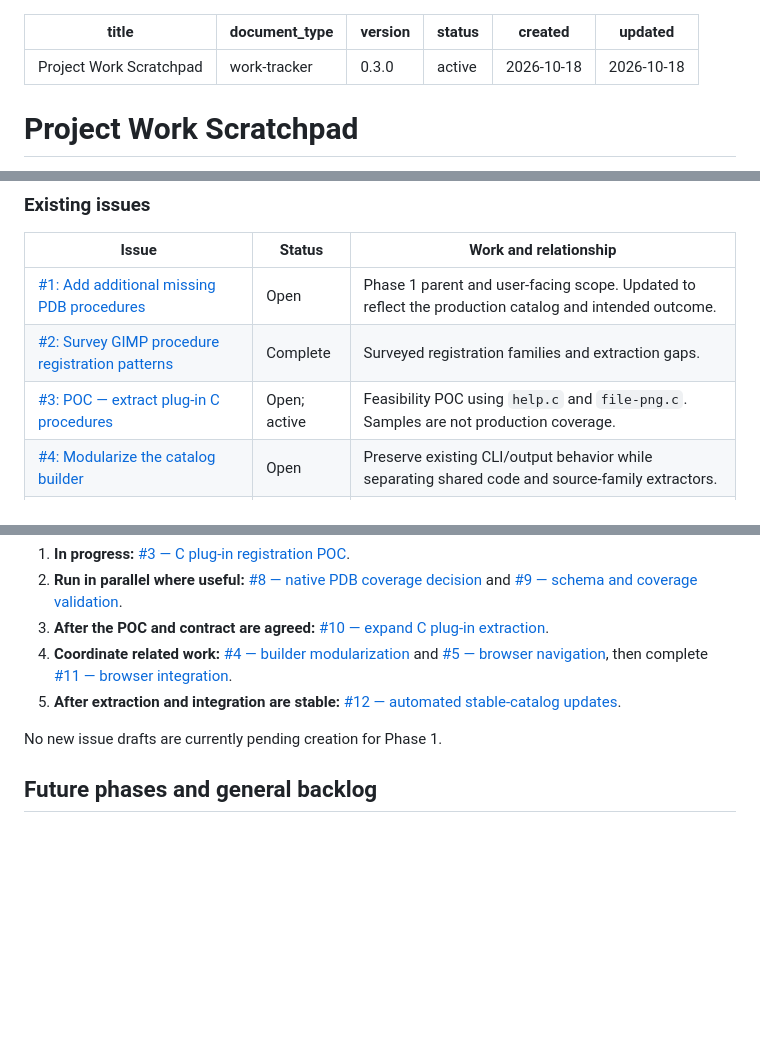
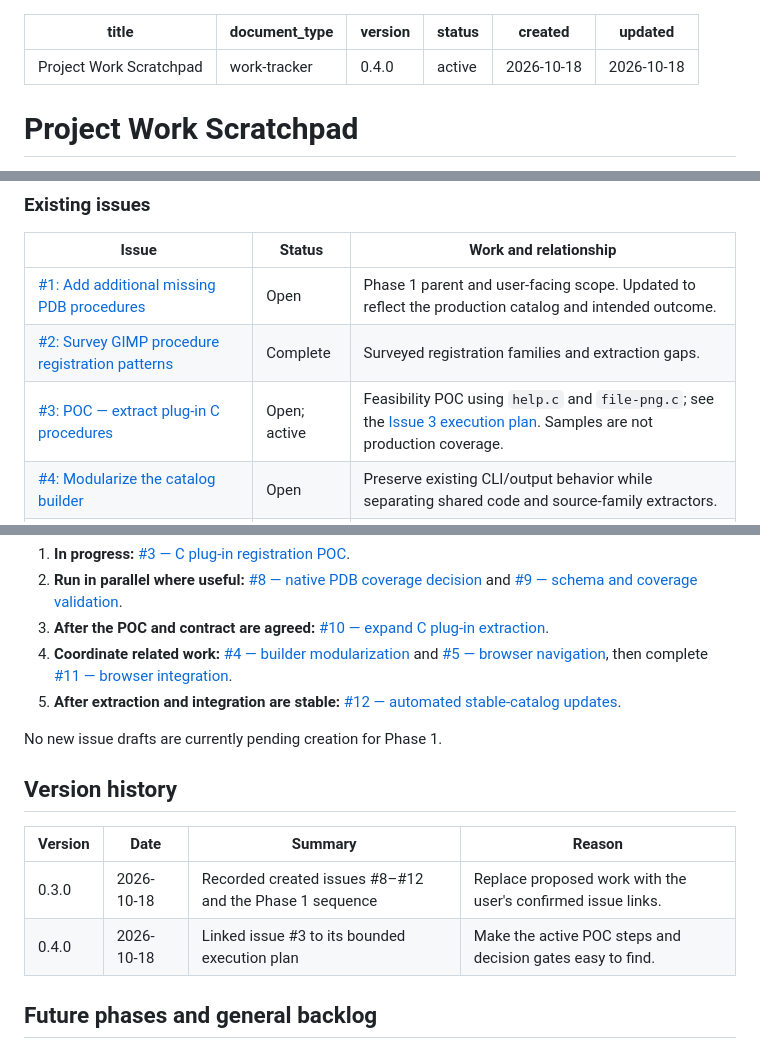
Before and after one commit to DoctorU/online-gimp-pdb-browser, a Markdown page: TODO.md, 3 parts joined by grey strips. GitHub-like rendering; blank space fills up the shorter version.

```diff
--- a/TODO.md
+++ b/TODO.md
@@ -1,7 +1,7 @@
 ---
 title: "Project Work Scratchpad"
 document_type: work-tracker
-version: "0.3.0"
+version: "0.4.0"
 status: active
 created: 2026-10-18
 updated: 2026-10-18
@@ -38,7 +38,7 @@ Outcome baseline: [Phase 1 plan](documentation/plan/phase1.md).
 |-------|--------|-----------------------|
 | [#1: Add additional missing PDB procedures](https://github.com/DoctorU/online-gimp-pdb-browser/issues/1) | Open | Phase 1 parent and user-facing scope. Updated to reflect the production catalog and intended outcome. |
 | [#2: Survey GIMP procedure registration patterns](https://github.com/DoctorU/online-gimp-pdb-browser/issues/2) | Complete | Surveyed registration families and extraction gaps. |
-| [#3: POC — extract plug-in C procedures](https://github.com/DoctorU/online-gimp-pdb-browser/issues/3) | Open; active | Feasibility POC using `help.c` and `file-png.c`. Samples are not production coverage. |
+| [#3: POC — extract plug-in C procedures](https://github.com/DoctorU/online-gimp-pdb-browser/issues/3) | Open; active | Feasibility POC using `help.c` and `file-png.c`; see the [Issue 3 execution plan](plans/phase3_1.md). Samples are not production coverage. |
 | [#4: Modularize the catalog builder](https://github.com/DoctorU/online-gimp-pdb-browser/issues/4) | Open | Preserve existing CLI/output behavior while separating shared code and source-family extractors. |
 | [#5: Design procedure browser navigation](https://github.com/DoctorU/online-gimp-pdb-browser/issues/5) | Open | Decide how users browse by procedure, plug-in, and menu location; retain search and detail lookup. |
 | [#8: Validate native PDB coverage and choose its extraction path](https://github.com/DoctorU/online-gimp-pdb-browser/issues/8) | Open | Compare native source-based output with an independent reference and decide whether the current extraction path is adequate. |
@@ -57,6 +57,13 @@ Outcome baseline: [Phase 1 plan](documentation/plan/phase1.md).
 
 No new issue drafts are currently pending creation for Phase 1.
 
+## Version history
+
+| Version | Date       | Summary | Reason |
+|---------|------------|---------|--------|
+| 0.3.0   | 2026-10-18 | Recorded created issues #8–#12 and the Phase 1 sequence | Replace proposed work with the user's confirmed issue links. |
+| 0.4.0   | 2026-10-18 | Linked issue #3 to its bounded execution plan | Make the active POC steps and decision gates easy to find. |
+
 ## Future phases and general backlog
 
 Add future phase work, cross-phase improvements, and ideas here as they are
```
Also changed, not shown: AGENTS.md (+9 -0 lines), plans/phase3_1.md (added, +194 -0 lines).
